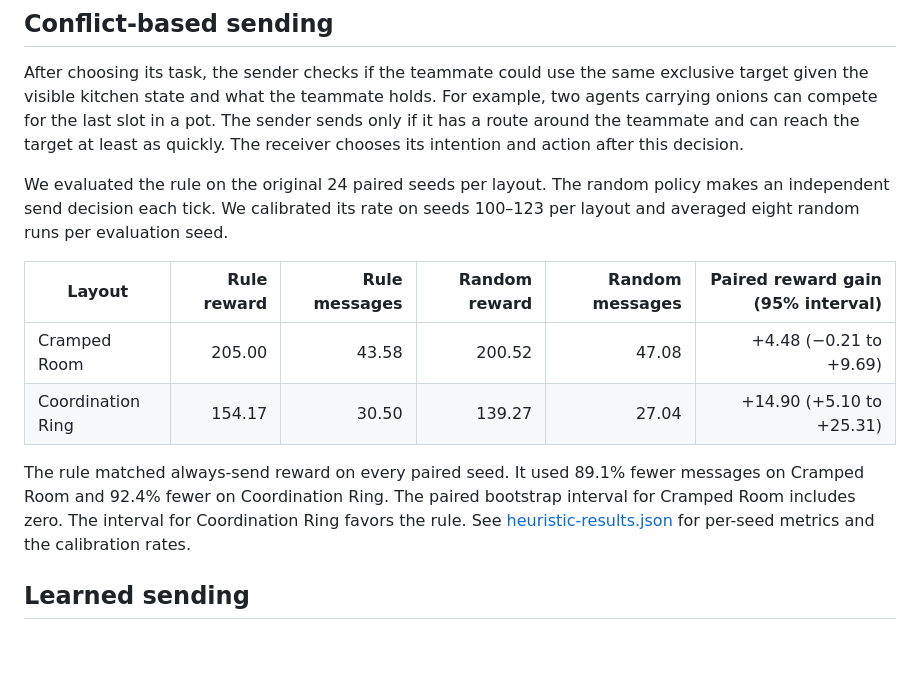
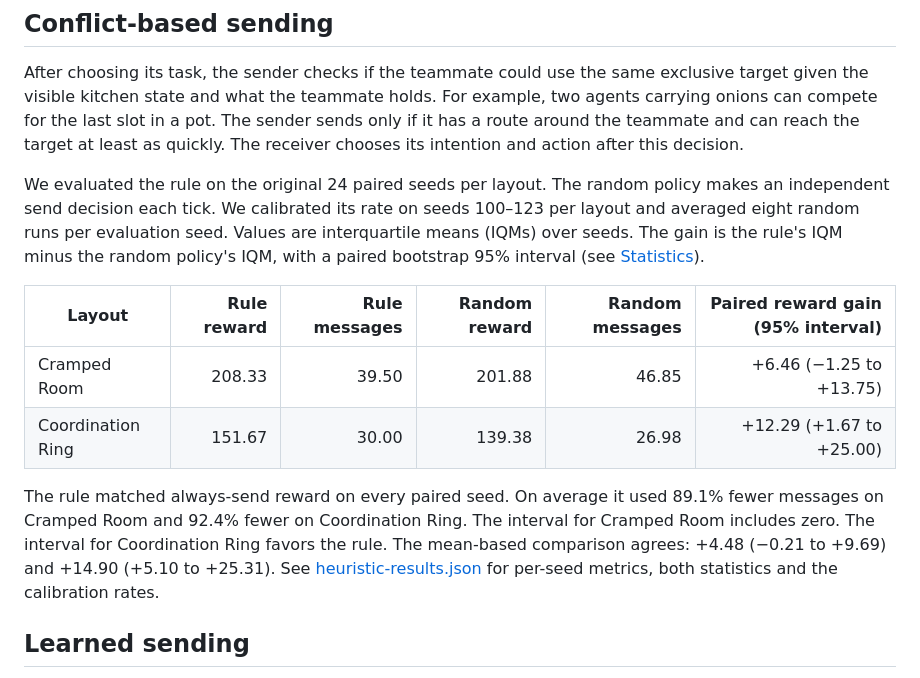
Before and after one commit to robAsyncs/selective-intent-marl, a Markdown page: README.md, the part around one of its changes. Drawn GitHub-style; blank space fills up the shorter version.

```diff
--- a/README.md
+++ b/README.md
@@ -57,17 +57,21 @@ after this decision.
 We evaluated the rule on the original 24 paired seeds per layout. The random
 policy makes an independent send decision each tick. We calibrated its rate
 on seeds 100–123 per layout and averaged eight random runs per evaluation seed.
+Values are interquartile means (IQMs) over seeds. The gain is the rule's IQM
+minus the random policy's IQM, with a paired bootstrap 95% interval (see
+[Statistics](#statistics)).
 
 | Layout | Rule reward | Rule messages | Random reward | Random messages | Paired reward gain (95% interval) |
 | --- | ---: | ---: | ---: | ---: | ---: |
-| Cramped Room | 205.00 | 43.58 | 200.52 | 47.08 | +4.48 (−0.21 to +9.69) |
-| Coordination Ring | 154.17 | 30.50 | 139.27 | 27.04 | +14.90 (+5.10 to +25.31) |
+| Cramped Room | 208.33 | 39.50 | 201.88 | 46.85 | +6.46 (−1.25 to +13.75) |
+| Coordination Ring | 151.67 | 30.00 | 139.38 | 26.98 | +12.29 (+1.67 to +25.00) |
 
-The rule matched always-send reward on every paired seed. It used 89.1% fewer
-messages on Cramped Room and 92.4% fewer on Coordination Ring. The paired
-bootstrap interval for Cramped Room includes zero. The interval for Coordination
-Ring favors the rule. See [heuristic-results.json](heuristic-results.json) for
-per-seed metrics and the calibration rates.
+The rule matched always-send reward on every paired seed. On average it used
+89.1% fewer messages on Cramped Room and 92.4% fewer on Coordination Ring. The
+interval for Cramped Room includes zero. The interval for Coordination Ring
+favors the rule. The mean-based comparison agrees: +4.48 (−0.21 to +9.69) and
++14.90 (+5.10 to +25.31). See [heuristic-results.json](heuristic-results.json)
+for per-seed metrics, both statistics and the calibration rates.
 
 ## Learned sending
 
```
Also changed, not shown: other parts of README.md (+79 -21 lines), figures/cost-sweep.png (added), 7 other files.
